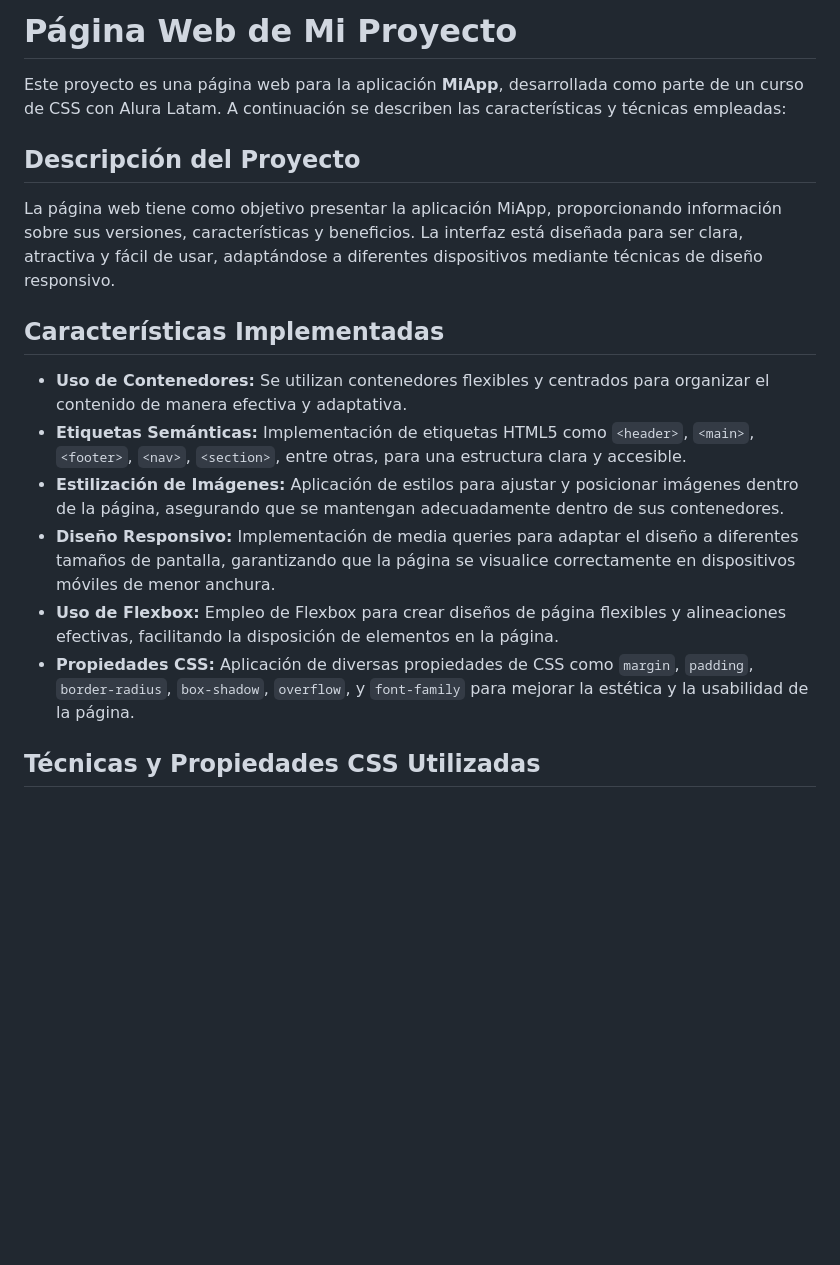
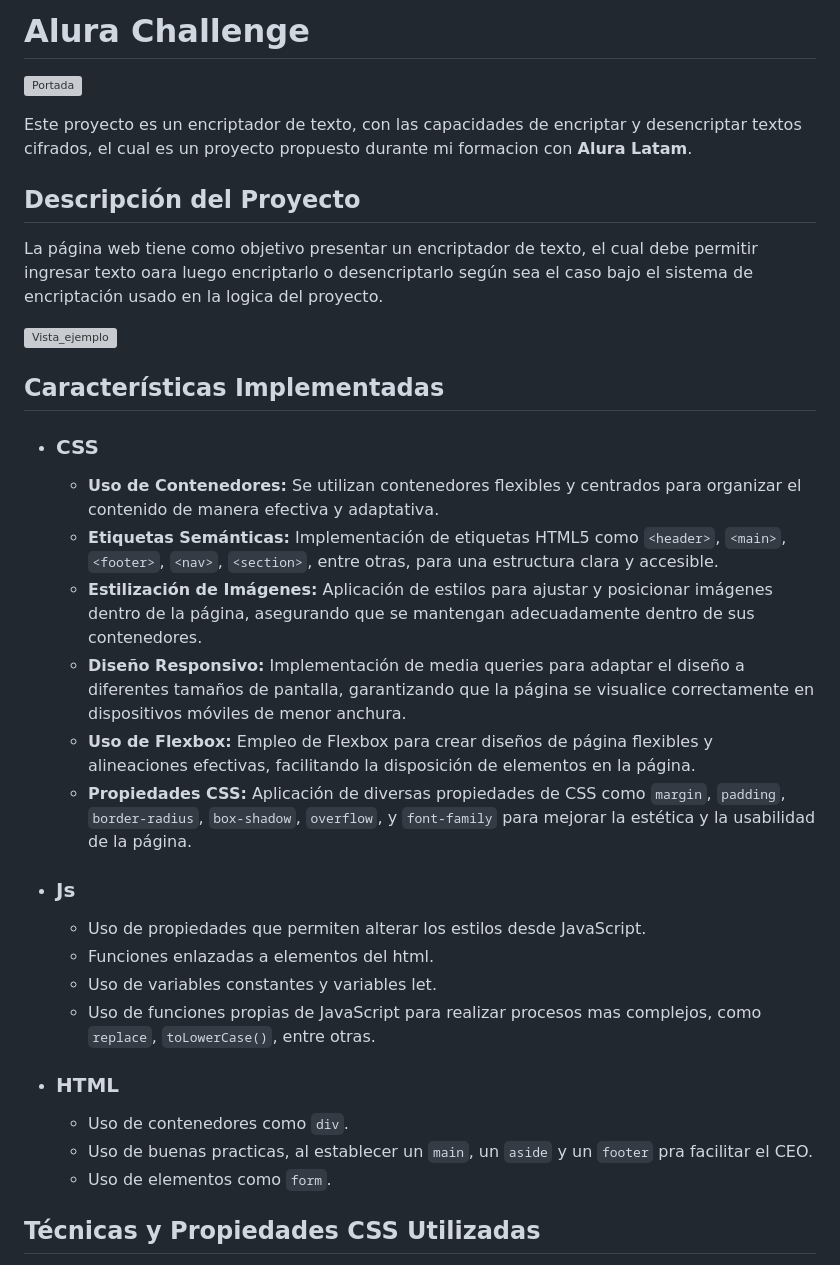
Before and after one commit to JandiRamirez0814/Alura-Challenge, a Markdown page: README.md, the part around one of its changes. Drawn GitHub-style; blank space fills up the shorter version; grey boxes are pictures that could not be loaded.

```diff
--- a/README.md
+++ b/README.md
@@ -1,20 +1,34 @@
-# Página Web de Mi Proyecto
+# Alura Challenge
 
-Este proyecto es una página web para la aplicación **MiApp**, desarrollada como parte de un curso de CSS con Alura Latam. A continuación se describen las características y técnicas empleadas:
+![Portada](https://i.imgur.com/sAcsSBJ.png)
+
+Este proyecto es un encriptador de texto, con las capacidades de encriptar y desencriptar textos cifrados, el cual es un proyecto propuesto durante mi formacion con **Alura Latam**.
 
 ## Descripción del Proyecto
 
-La página web tiene como objetivo presentar la aplicación MiApp, proporcionando información sobre sus versiones, características y beneficios. La interfaz está diseñada para ser clara, atractiva y fácil de usar, adaptándose a diferentes dispositivos mediante técnicas de diseño responsivo.
+La página web tiene como objetivo presentar un encriptador de texto, el cual debe permitir ingresar texto oara luego encriptarlo o desencriptarlo según sea el caso bajo el sistema de encriptación usado en la logica del proyecto.
+
+![Vista_ejemplo](https://i.imgur.com/n1vTwsg.png)
 
 ## Características Implementadas
 
-- **Uso de Contenedores:** Se utilizan contenedores flexibles y centrados para organizar el contenido de manera efectiva y adaptativa.
-- **Etiquetas Semánticas:** Implementación de etiquetas HTML5 como `<header>`, `<main>`, `<footer>`, `<nav>`, `<section>`, entre otras, para una estructura clara y accesible.
-- **Estilización de Imágenes:** Aplicación de estilos para ajustar y posicionar imágenes dentro de la página, asegurando que se mantengan adecuadamente dentro de sus contenedores.
-- **Diseño Responsivo:** Implementación de media queries para adaptar el diseño a diferentes tamaños de pantalla, garantizando que la página se visualice correctamente en dispositivos móviles de menor anchura.
-- **Uso de Flexbox:** Empleo de Flexbox para crear diseños de página flexibles y alineaciones efectivas, facilitando la disposición de elementos en la página.
-- **Propiedades CSS:** Aplicación de diversas propiedades de CSS como `margin`, `padding`, `border-radius`, `box-shadow`, `overflow`, y `font-family` para mejorar la estética y la usabilidad de la página.
+- ### CSS
 
+  - **Uso de Contenedores:** Se utilizan contenedores flexibles y centrados para organizar el contenido de manera efectiva y adaptativa.
+  - **Etiquetas Semánticas:** Implementación de etiquetas HTML5 como `<header>`, `<main>`, `<footer>`, `<nav>`, `<section>`, entre otras, para una estructura clara y accesible.
+  - **Estilización de Imágenes:** Aplicación de estilos para ajustar y posicionar imágenes dentro de la página, asegurando que se mantengan adecuadamente dentro de sus contenedores.
+  - **Diseño Responsivo:** Implementación de media queries para adaptar el diseño a diferentes tamaños de pantalla, garantizando que la página se visualice correctamente en dispositivos móviles de menor anchura.
+  - **Uso de Flexbox:** Empleo de Flexbox para crear diseños de página flexibles y alineaciones efectivas, facilitando la disposición de elementos en la página.
+  - **Propiedades CSS:** Aplicación de diversas propiedades de CSS como `margin`, `padding`, `border-radius`, `box-shadow`, `overflow`, y `font-family` para mejorar la estética y la usabilidad de la página.
+- ### Js
+  - Uso de propiedades que permiten alterar los estilos desde JavaScript.
+  - Funciones enlazadas a elementos del html.
+  - Uso de variables constantes y variables let.
+  - Uso de funciones propias de JavaScript para realizar procesos mas complejos, como `replace`, `toLowerCase()`, entre otras.
+- ### HTML
+  - Uso de contenedores como `div`.
+  - Uso de buenas practicas, al establecer un `main`, un `aside` y un `footer` pra facilitar el CEO.
+  - Uso de elementos como `form`.
 ## Técnicas y Propiedades CSS Utilizadas
 
 - **Flexbox:** Utilizado para alinear y distribuir los elementos de la página de manera eficiente.
```
Also changed, not shown: other parts of README.md (+1 -1 lines).
